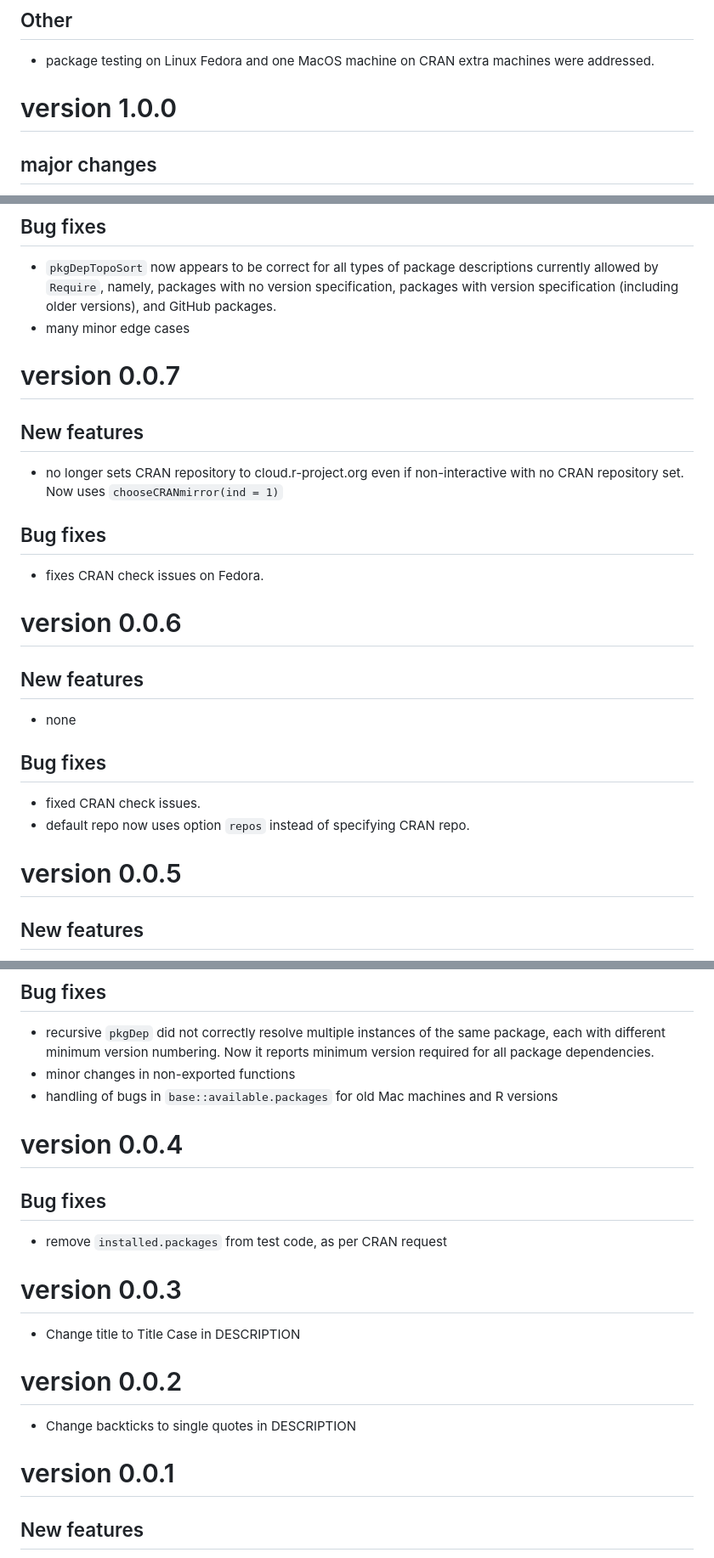
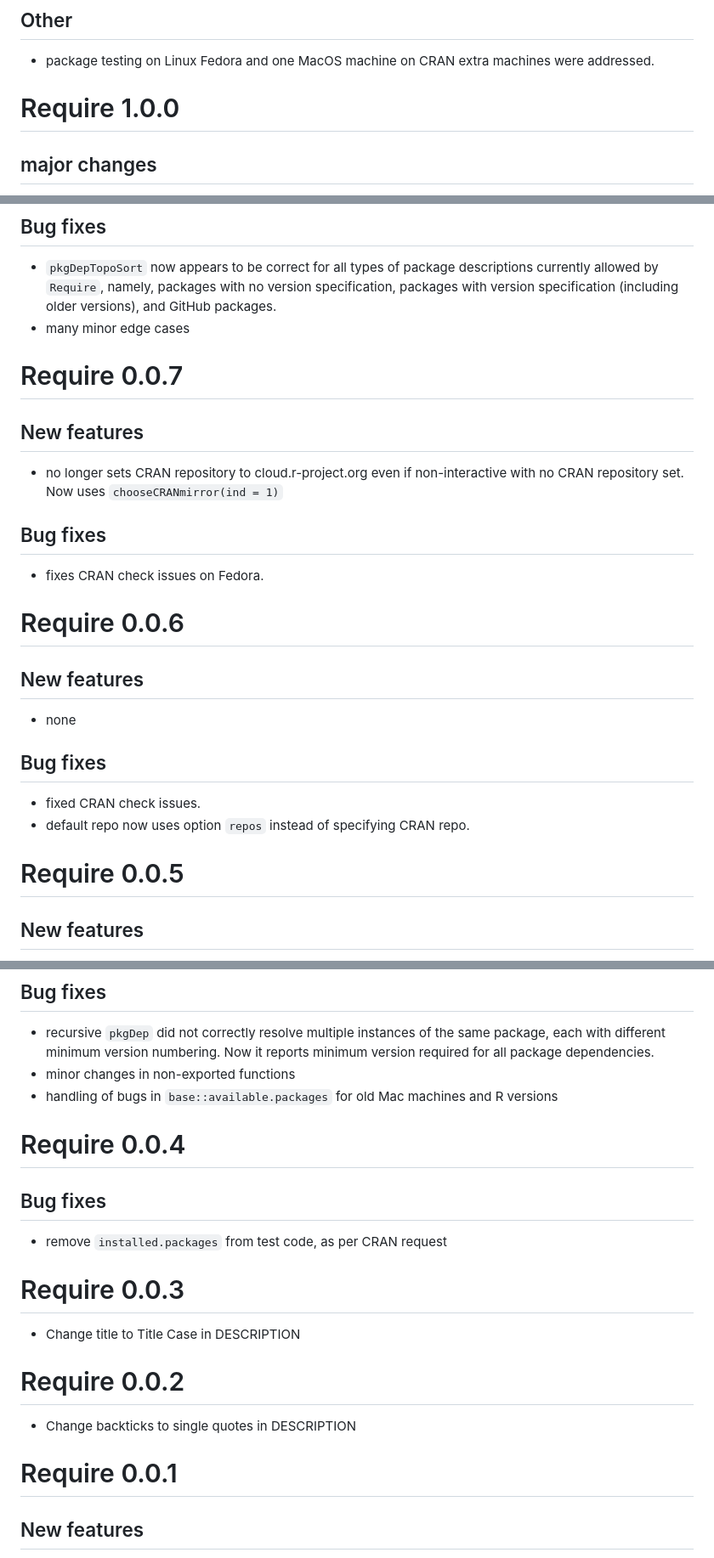
Before and after one commit to PredictiveEcology/Require, a Markdown page: NEWS.md, 3 parts joined by grey strips. Shown at 85% size. Rendered like a GitHub page.

```diff
--- a/NEWS.md
+++ b/NEWS.md
@@ -21,8 +16,7 @@ version 1.0.1
 ## Other
 * package testing on Linux Fedora and one MacOS machine on CRAN extra machines were addressed.
 
-version 1.0.0
-=============
+# Require 1.0.0
 
 ## major changes
 * Installation, package downloading, and package building from source now occur in an external process using `sys` package. This allows for more control over messaging during installations, and it also allows of installation of many packages that are already loaded (with a message that the session will need restarting). This can be turned off with This is turned on with `option(Require.installPackagesSys = FALSE)`.
@@ -296,9 +276,7 @@ version 0.0.8
 * `pkgDepTopoSort` now appears to be correct for all types of package descriptions currently allowed by `Require`, namely, packages with no version specification, packages with version specification (including older versions), and GitHub packages.
 * many minor edge cases
 
-
-version 0.0.7
-==============
+# Require 0.0.7
 
 ## New features
 * no longer sets CRAN repository to cloud.r-project.org even if non-interactive with no CRAN repository set. Now uses `chooseCRANmirror(ind = 1)`
@@ -306,8 +284,7 @@ version 0.0.7
 ## Bug fixes
 * fixes CRAN check issues on Fedora.
 
-version 0.0.6
-==============
+# Require 0.0.6
 
 ## New features
 * none
@@ -316,8 +293,7 @@ version 0.0.6
 * fixed CRAN check issues.
 * default repo now uses option `repos` instead of specifying CRAN repo.
 
-version 0.0.5
-==============
+# Require 0.0.5
 
 ## New features
 * moved several functions that have to do with package loading and installing from `reproducible` to `Require`, including `pkgDep`, `pkgDepTopoSort`.
@@ -327,24 +303,20 @@ version 0.0.5
 * minor changes in non-exported functions
 * handling of bugs in `base::available.packages` for old Mac machines and R versions
 
-version 0.0.4
-==============
+# Require 0.0.4
 
 ## Bug fixes
 * remove `installed.packages` from test code, as per CRAN request
 
-version 0.0.3
-==============
+# Require 0.0.3
 
 * Change title to Title Case in DESCRIPTION
 
-version 0.0.2
-==============
+# Require 0.0.2
 
 * Change backticks to single quotes in DESCRIPTION
 
-version 0.0.1
-==============
+# Require 0.0.1
 
 ## New features
 * This is a rewrite of the function, `Require` (and helpers) which will be removed from package `reproducible`
```
Also changed, not shown: other parts of NEWS.md (+25 -44 lines).
